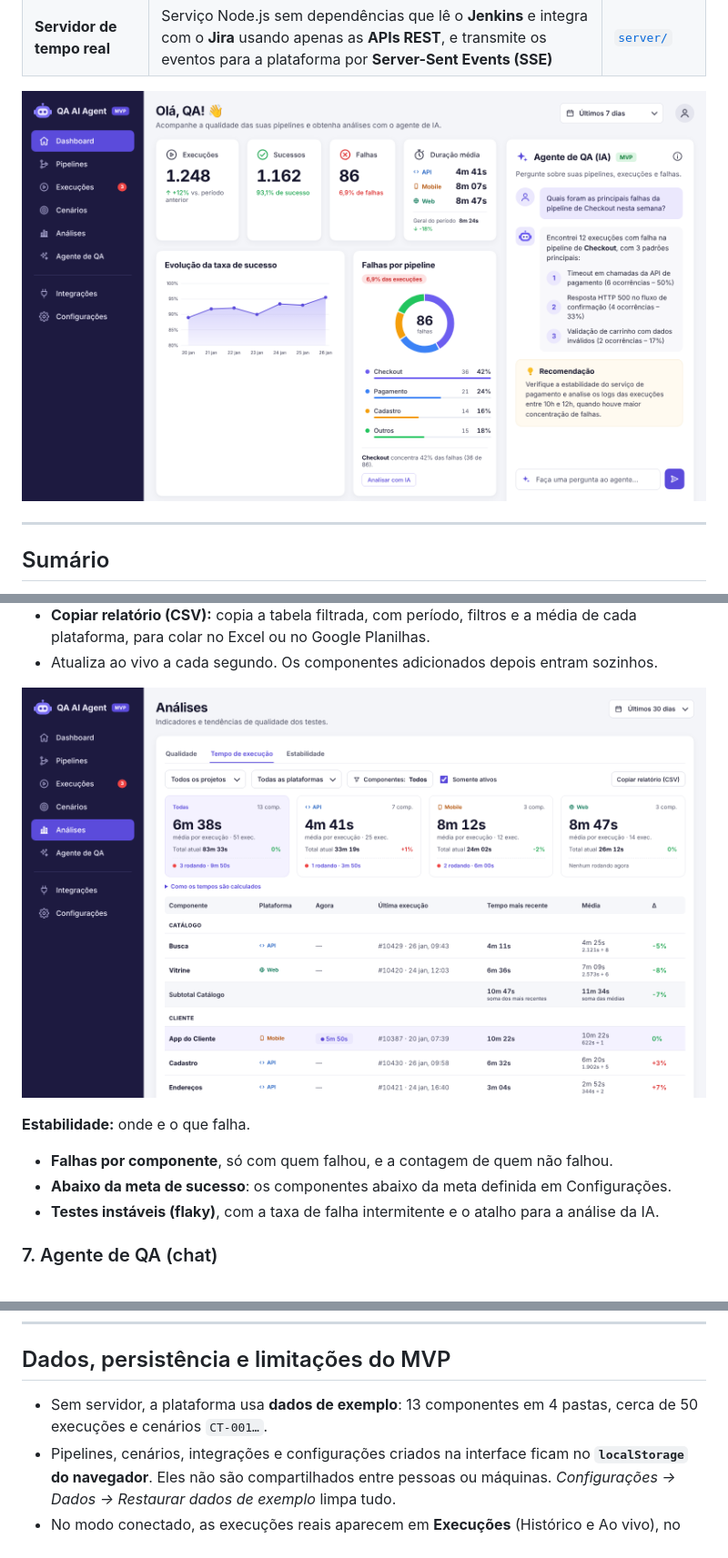
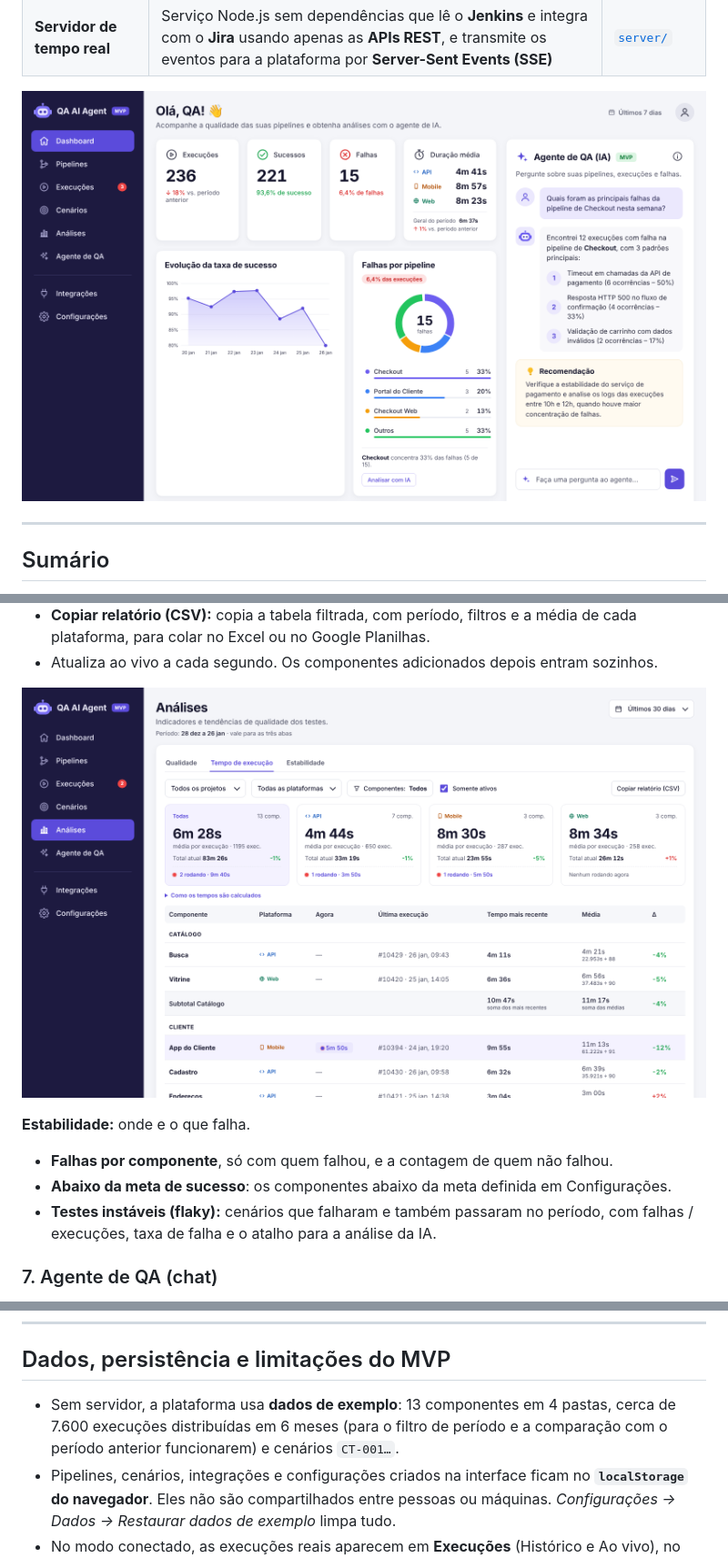
Before and after one commit to David-Nascimento/qa-ai-agent, a Markdown page: README.md, 3 parts joined by grey strips. Shown at 91% size. Rendered like a GitHub page; pictures changed too: docs/img/dashboard.png, docs/img/tempo.png.

```diff
--- a/README.md
+++ b/README.md
@@ -145,7 +145,7 @@ O período (7, 30 ou 90 dias) fica no topo e vale para as três abas.
 **Estabilidade:** onde e o que falha.
 - **Falhas por componente**, só com quem falhou, e a contagem de quem não falhou.
 - **Abaixo da meta de sucesso**: os componentes abaixo da meta definida em Configurações.
-- **Testes instáveis (flaky)**, com a taxa de falha intermitente e o atalho para a análise da IA.
+- **Testes instáveis (flaky):** cenários que falharam e também passaram no período, com falhas / execuções, taxa de falha e o atalho para a análise da IA.
 
 ### 7. Agente de QA (chat)
 - Chat em tela cheia, que é o mesmo do painel do dashboard, com sugestões de perguntas.
@@ -570,7 +570,7 @@ es.addEventListener('scenario', e => console.log(JSON.parse(e.data)));
 
 ## Dados, persistência e limitações do MVP
 
-- Sem servidor, a plataforma usa **dados de exemplo**: 13 componentes em 4 pastas, cerca de 50 execuções e cenários `CT-001…`.
+- Sem servidor, a plataforma usa **dados de exemplo**: 13 componentes em 4 pastas, cerca de 7.600 execuções distribuídas em 6 meses (para o filtro de período e a comparação com o período anterior funcionarem) e cenários `CT-001…`.
 - Pipelines, cenários, integrações e configurações criados na interface ficam no **`localStorage` do navegador**. Eles não são compartilhados entre pessoas ou máquinas. *Configurações → Dados → Restaurar dados de exemplo* limpa tudo.
 - No modo conectado, as execuções reais aparecem em **Execuções** (Histórico e Ao vivo), no **Detalhe**, nas **Últimas execuções** e em **Análises › Tempo de execução**, e os cenários vêm do **Jira**. O histórico de longo prazo e os indicadores de **Análises** ainda vêm dos dados de exemplo, até que exista um banco (veja o roadmap).
 - O **agente de IA** responde por regras. As **Configurações → IA e Prompts** já guardam provedor, modelo, prompt e temperatura para a integração real.
```
Also changed, not shown: other parts of README.md (+5 -5 lines), docs/img/analises.png, docs/img/aovivo.png, docs/img/cenarios.png, docs/img/pipelines.png, 1 other file.
